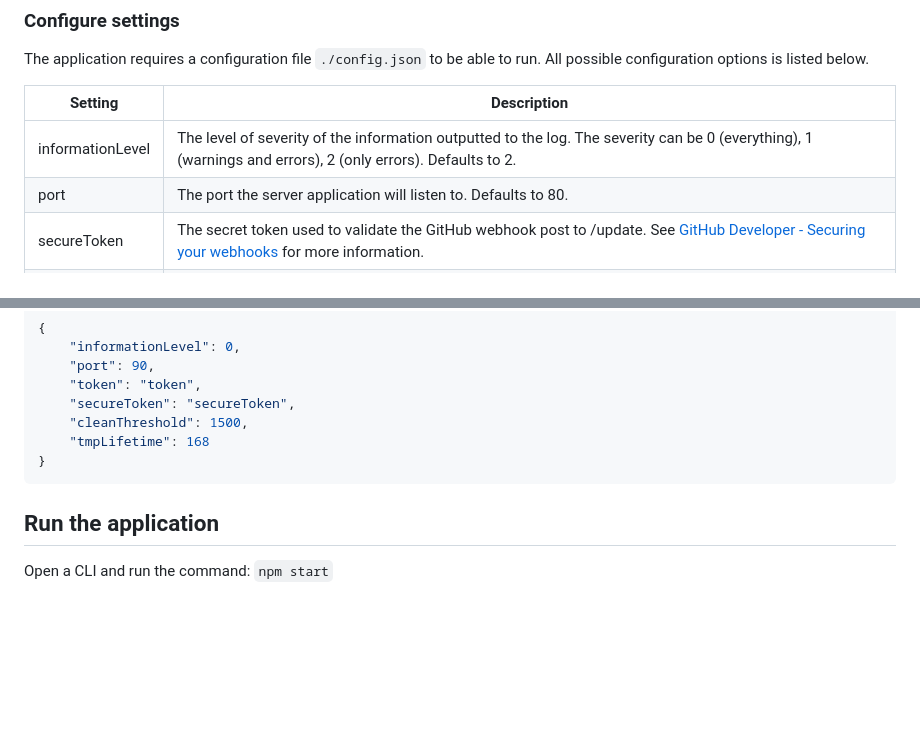
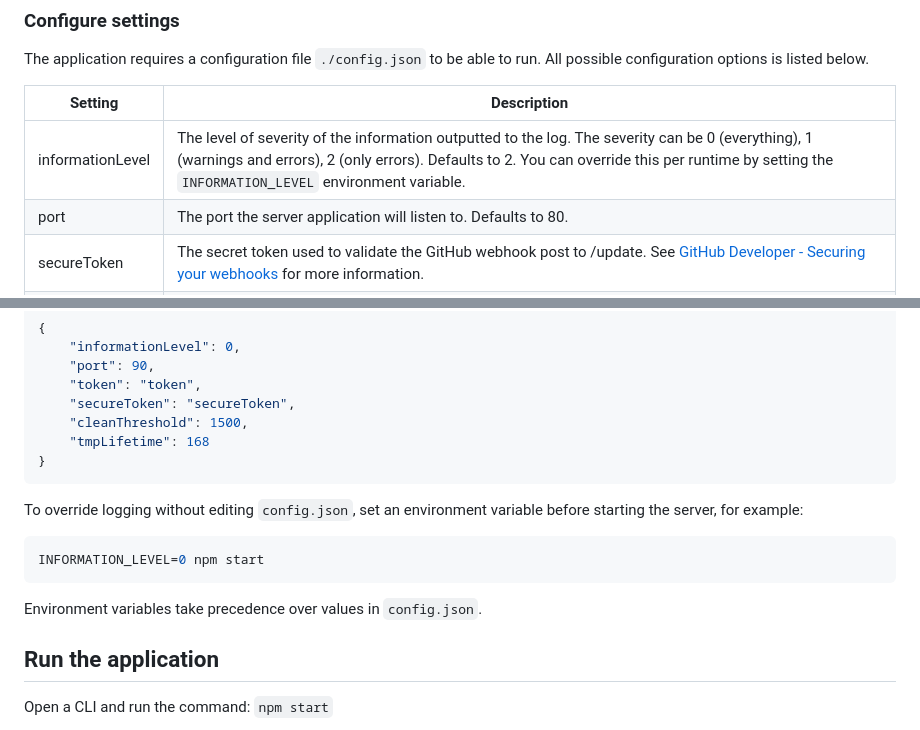
Before and after one commit to highcharts/github.highcharts.com, a Markdown page: README.md, 2 parts joined by grey strips. Drawn GitHub-style; blank space fills up the shorter version.

Commit message:
Added docs for information level setting

````diff
--- a/README.md
+++ b/README.md
@@ -18,7 +18,7 @@ The application requires a configuration file `./config.json` to be able to run.
 
 | Setting | Description |
 |---|---|
-| informationLevel | The level of severity of the information outputted to the log. The severity can be 0 (everything), 1 (warnings and errors), 2 (only errors). Defaults to 2. |
+| informationLevel | The level of severity of the information outputted to the log. The severity can be 0 (everything), 1 (warnings and errors), 2 (only errors). Defaults to 2. You can override this per runtime by setting the `INFORMATION_LEVEL` environment variable. |
 | port | The port the server application will listen to. Defaults to 80. |
 | secureToken | The secret token used to validate the GitHub webhook post to /update. See [GitHub Developer - Securing your webhooks](https://developer.github.com/webhooks/securing/) for more information. |
 | token | Personal access token used to gain access to GitHub API. The token scope is requires only access to public repositories. See [GitHub Help - Creating a personal access token for the command line](https://help.github.com/en/github/authenticating-to-github/creating-a-personal-access-token-for-the-command-line) for more information. |
@@ -37,6 +37,14 @@ Example config file:
     "tmpLifetime": 168
 }
 ```
+
+To override logging without editing `config.json`, set an environment variable before starting the server, for example:
+
+```bash
+INFORMATION_LEVEL=0 npm start
+```
+
+Environment variables take precedence over values in `config.json`.
 
 ## Run the application
 Open a CLI and run the command: `npm start`
````
